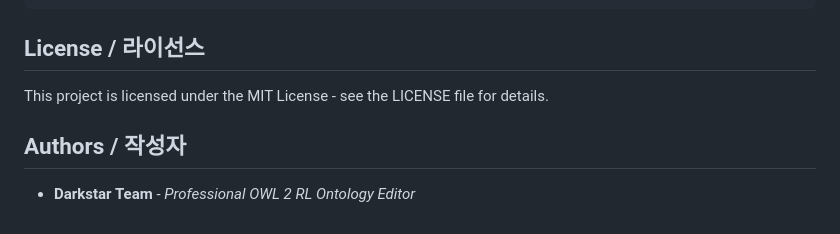
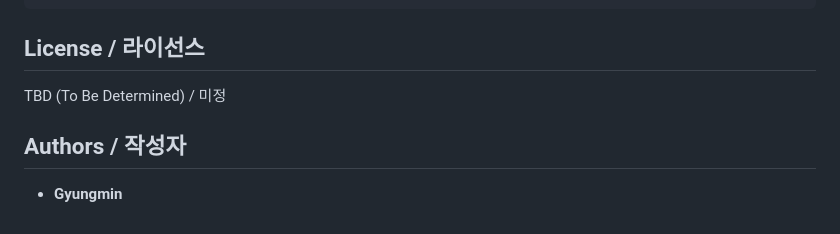
Before and after one commit to tsarkr/darkstar, a Markdown page: README.md, the part around the change. Drawn GitHub-style.

Commit message:
docs: update license to TBD and author to Gyungmin

```diff
--- a/README.md
+++ b/README.md
@@ -77,8 +77,8 @@ cargo run --release
 
 ## License / 라이선스
 
-This project is licensed under the MIT License - see the LICENSE file for details.
+TBD (To Be Determined) / 미정
 
 ## Authors / 작성자
 
-- **Darkstar Team** - *Professional OWL 2 RL Ontology Editor*
+- **Gyungmin**
```
